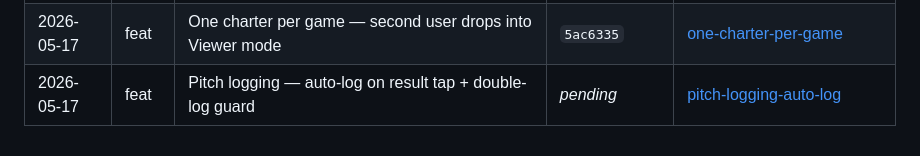
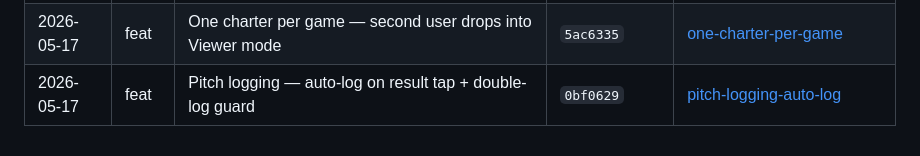
Before and after one commit to etnalov07/pitch_tracker, a Markdown page: docs/changes/README.md, the part around the change. Rendered like a GitHub page.

Commit message:
docs: backfill commit SHA on pitch-logging-auto-log change doc
Co-Authored-By: Claude Opus 4.6 <noreply@anthropic.com>

```diff
--- a/docs/changes/README.md
+++ b/docs/changes/README.md
@@ -44,4 +44,4 @@ Per-feature/per-fix change docs combining the plan summary and what shipped. Eac
 | 2026-05-17 | fix   | Pitch Locations & Tendencies charts empty for the opponent lineup       | `19f97f6`            | [opponent-pitch-locations-fix](2026-05-17-opponent-pitch-locations-fix.md)                                 |
 | 2026-05-17 | fix   | Opponent-lineup charts empty — drop the single-pitcher filter           | `4cc341d`            | [opponent-charts-pitcher-filter-fix](2026-05-17-opponent-charts-pitcher-filter-fix.md)                     |
 | 2026-05-17 | feat  | One charter per game — second user drops into Viewer mode               | `5ac6335`            | [one-charter-per-game](2026-05-17-one-charter-per-game.md)                                                 |
-| 2026-05-17 | feat  | Pitch logging — auto-log on result tap + double-log guard               | _pending_            | [pitch-logging-auto-log](2026-05-17-pitch-logging-auto-log.md)                                             |
+| 2026-05-17 | feat  | Pitch logging — auto-log on result tap + double-log guard               | `0bf0629`            | [pitch-logging-auto-log](2026-05-17-pitch-logging-auto-log.md)                                             |
```
Also changed, not shown: docs/changes/2026-05-17-pitch-logging-auto-log.md (+1 -1 lines).
